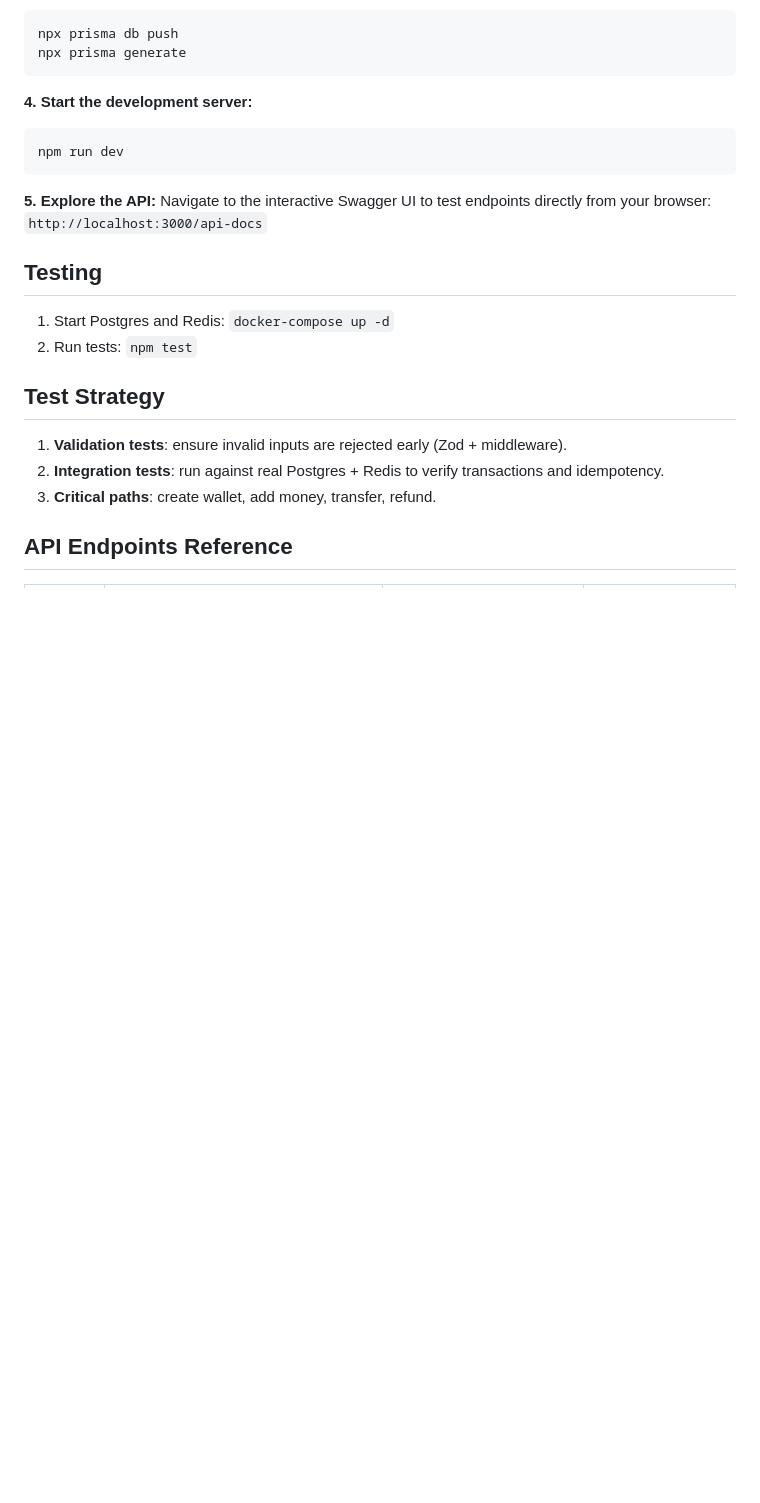
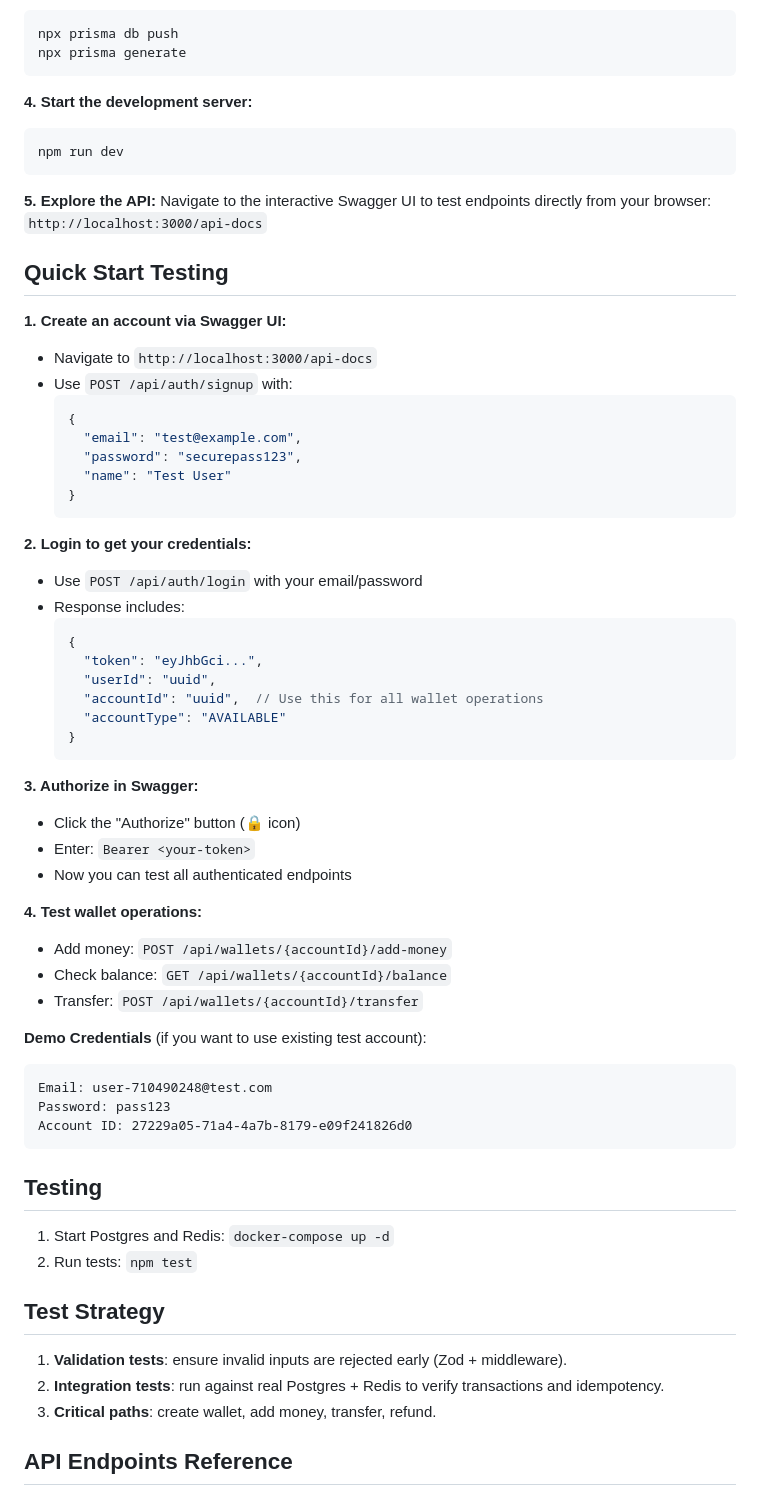
Before and after one commit to atulkr20/LedgerPay, a Markdown page: Readme.md, the part around one of its changes. Drawn GitHub-style; blank space fills up the shorter version.

````diff
--- a/Readme.md
+++ b/Readme.md
@@ -99,6 +120,48 @@ npm run dev
 Navigate to the interactive Swagger UI to test endpoints directly from your browser:
 `http://localhost:3000/api-docs`
 
+## Quick Start Testing
+
+**1. Create an account via Swagger UI:**
+- Navigate to `http://localhost:3000/api-docs`
+- Use `POST /api/auth/signup` with:
+  ```json
+  {
+    "email": "test@example.com",
+    "password": "securepass123",
+    "name": "Test User"
+  }
+  ```
+
+**2. Login to get your credentials:**
+- Use `POST /api/auth/login` with your email/password
+- Response includes:
+  ```json
+  {
+    "token": "eyJhbGci...",
+    "userId": "uuid",
+    "accountId": "uuid",  // Use this for all wallet operations
+    "accountType": "AVAILABLE"
+  }
+  ```
+
+**3. Authorize in Swagger:**
+- Click the "Authorize" button (🔒 icon)
+- Enter: `Bearer <your-token>`
+- Now you can test all authenticated endpoints
+
+**4. Test wallet operations:**
+- Add money: `POST /api/wallets/{accountId}/add-money`
+- Check balance: `GET /api/wallets/{accountId}/balance`
+- Transfer: `POST /api/wallets/{accountId}/transfer`
+
+**Demo Credentials** (if you want to use existing test account):
+```
+Email: user-710490248@test.com
+Password: pass123
+Account ID: 27229a05-71a4-4a7b-8179-e09f241826d0
+```
+
 ## Testing
 
 1. Start Postgres and Redis: `docker-compose up -d`
````
Also changed, not shown: other parts of Readme.md (+53 -15 lines).
